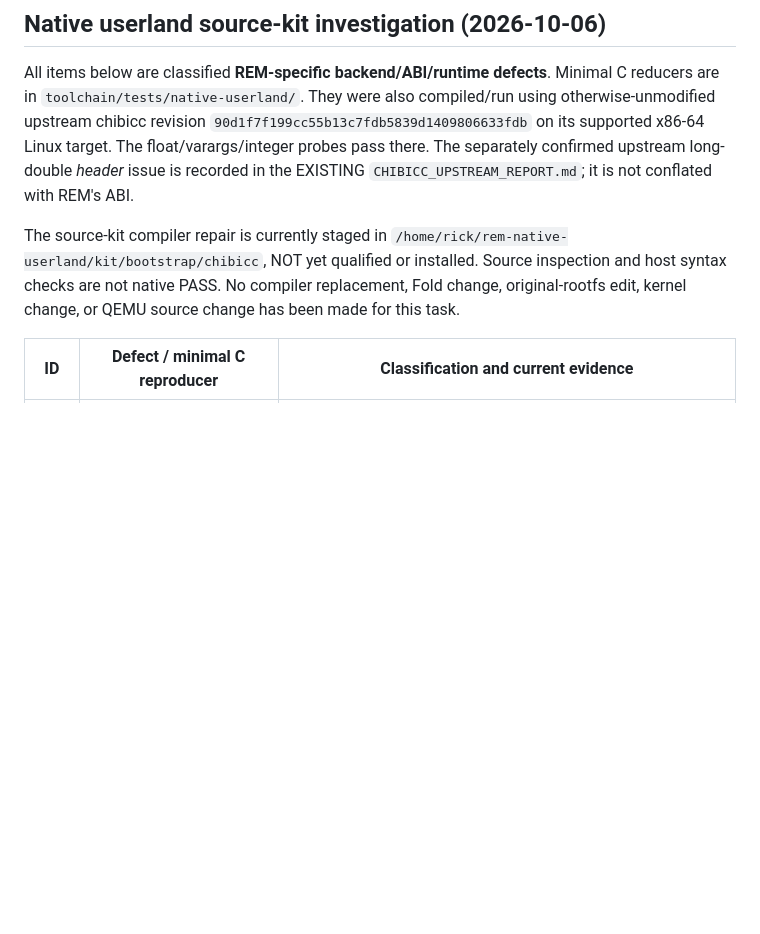
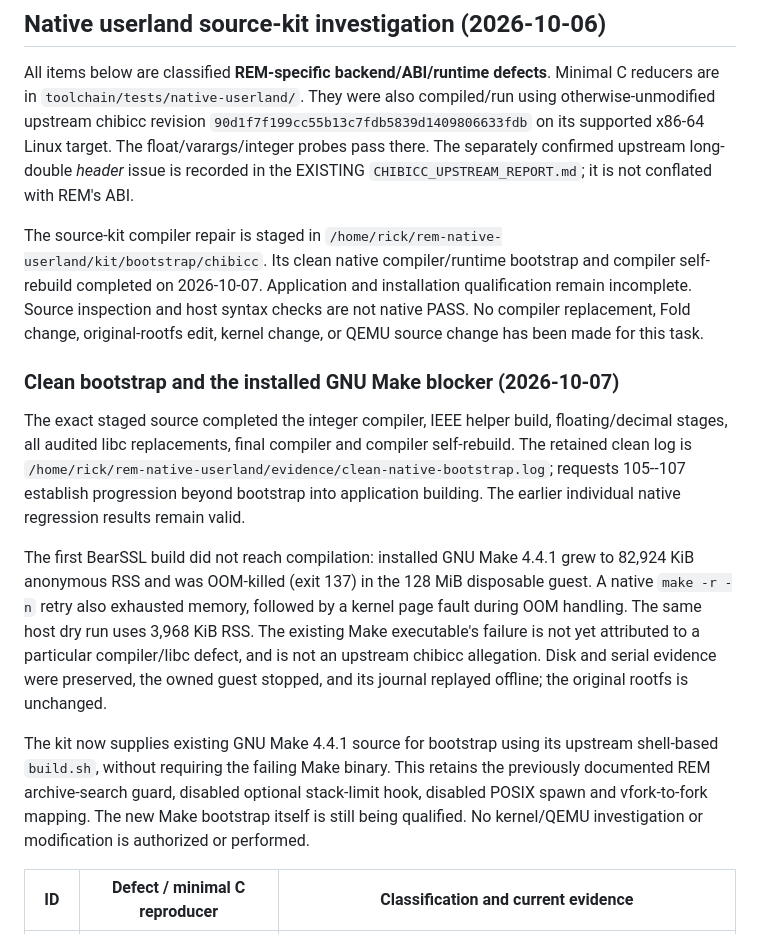
Before and after one commit to rdearman/MyEmulator-qemu, a Markdown page: docs/REM_CHIBICC_BUGLOG.md, the part around the change. Drawn GitHub-style; blank space fills up the shorter version.

Commit message:
Record clean native self-bootstrap and blocking installed Make failure
Co-authored-by: Copilot <223556219+Copilot@users.noreply.github.com>

```diff
--- a/docs/REM_CHIBICC_BUGLOG.md
+++ b/docs/REM_CHIBICC_BUGLOG.md
@@ -12,11 +12,38 @@ The float/varargs/integer probes pass there. The separately confirmed
 upstream long-double *header* issue is recorded in the EXISTING
 `CHIBICC_UPSTREAM_REPORT.md`; it is not conflated with REM's ABI.
 
-The source-kit compiler repair is currently staged in
-`/home/rick/rem-native-userland/kit/bootstrap/chibicc`, NOT yet qualified or
-installed. Source inspection and host syntax checks are not native PASS.
+The source-kit compiler repair is staged in
+`/home/rick/rem-native-userland/kit/bootstrap/chibicc`. Its clean native
+compiler/runtime bootstrap and compiler self-rebuild completed on 2026-10-07.
+Application and installation qualification remain incomplete.
+Source inspection and host syntax checks are not native PASS.
 No compiler replacement, Fold change, original-rootfs edit, kernel change,
 or QEMU source change has been made for this task.
+
+### Clean bootstrap and the installed GNU Make blocker (2026-10-07)
+
+The exact staged source completed the integer compiler, IEEE helper build,
+floating/decimal stages, all audited libc replacements, final compiler and
+compiler self-rebuild. The retained clean log is
+`/home/rick/rem-native-userland/evidence/clean-native-bootstrap.log`;
+requests 105--107 establish progression beyond bootstrap into application
+building. The earlier individual native regression results remain valid.
+
+The first BearSSL build did not reach compilation: installed GNU Make 4.4.1
+grew to 82,924 KiB anonymous RSS and was OOM-killed (exit 137) in the
+128 MiB disposable guest. A native `make -r -n` retry also exhausted memory,
+followed by a kernel page fault during OOM handling. The same host dry run
+uses 3,968 KiB RSS. The existing Make executable's failure is not yet
+attributed to a particular compiler/libc defect, and is not an upstream
+chibicc allegation. Disk and serial evidence were preserved, the owned guest
+stopped, and its journal replayed offline; the original rootfs is unchanged.
+
+The kit now supplies existing GNU Make 4.4.1 source for bootstrap using its
+upstream shell-based `build.sh`, without requiring the failing Make binary.
+This retains the previously documented REM archive-search guard, disabled
+optional stack-limit hook, disabled POSIX spawn and vfork-to-fork mapping.
+The new Make bootstrap itself is still being qualified. No kernel/QEMU
+investigation or modification is authorized or performed.
 
 | ID | Defect / minimal C reproducer | Classification and current evidence |
 |---|---|---|
```
